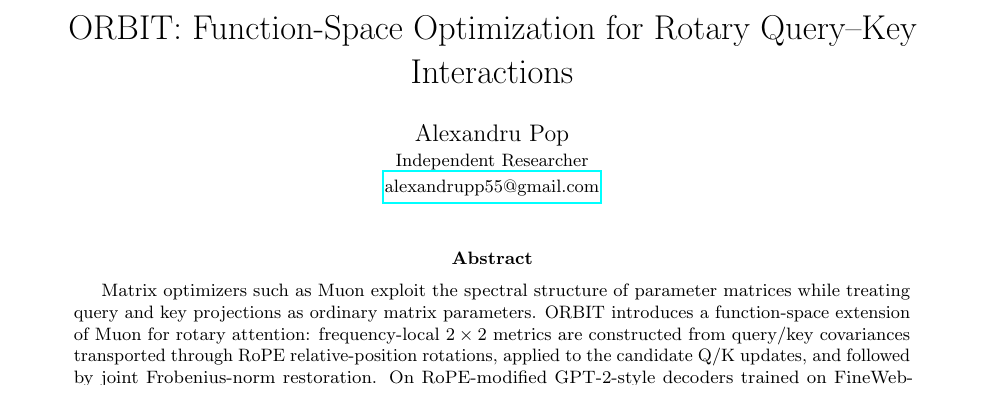
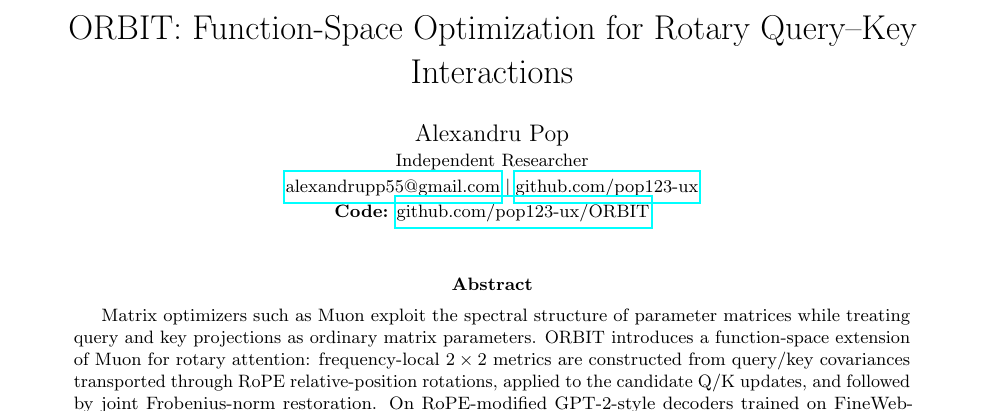
Before and after one commit to pop123-ux/ORBIT, a LaTeX paper (docs/paper/main.tex): part of page 1 of 8, cut so that both start at the same text. Compiled offline with pdfLaTeX; a LaTeX package or settings file that is missing is left out.

Commit message:
Link ORBIT repository and GitHub profile in paper

```diff
--- a/docs/paper/main.tex
+++ b/docs/paper/main.tex
@@ -10,7 +10,7 @@
 \graphicspath{{figures/}}
 
 \title{ORBIT: Function-Space Optimization for Rotary Query--Key Interactions}
-\author{Alexandru Pop\\[-0.1em]\small Independent Researcher\\[-0.1em]\small \href{mailto:alexandrupp55@gmail.com}{alexandrupp55@gmail.com}}
+\author{Alexandru Pop\\[-0.1em]\small Independent Researcher\\[-0.1em]\small \href{mailto:alexandrupp55@gmail.com}{alexandrupp55@gmail.com}\;\textbar\;\href{https://github.com/pop123-ux}{github.com/pop123-ux}\\[-0.1em]\small \textbf{Code:} \href{https://github.com/pop123-ux/ORBIT}{github.com/pop123-ux/ORBIT}}
 \date{}
 
 \hypersetup{
```
